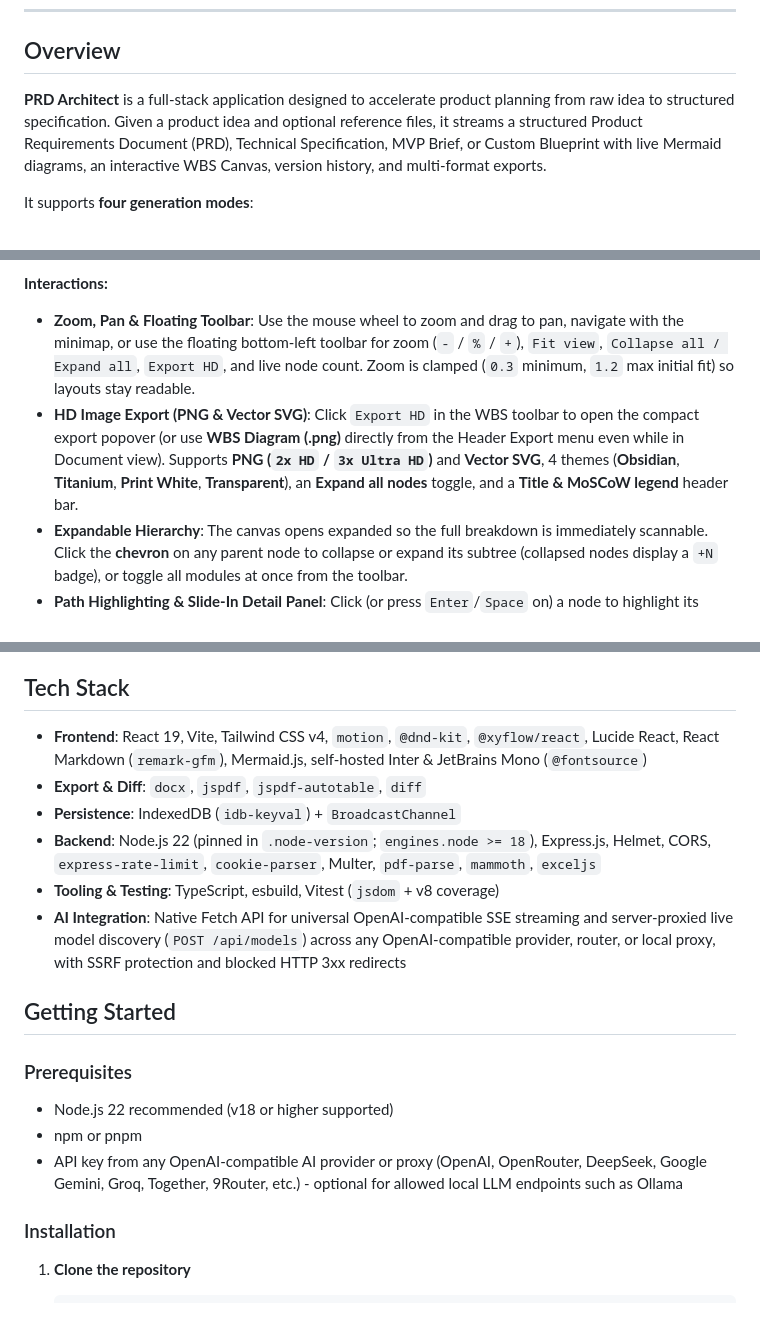
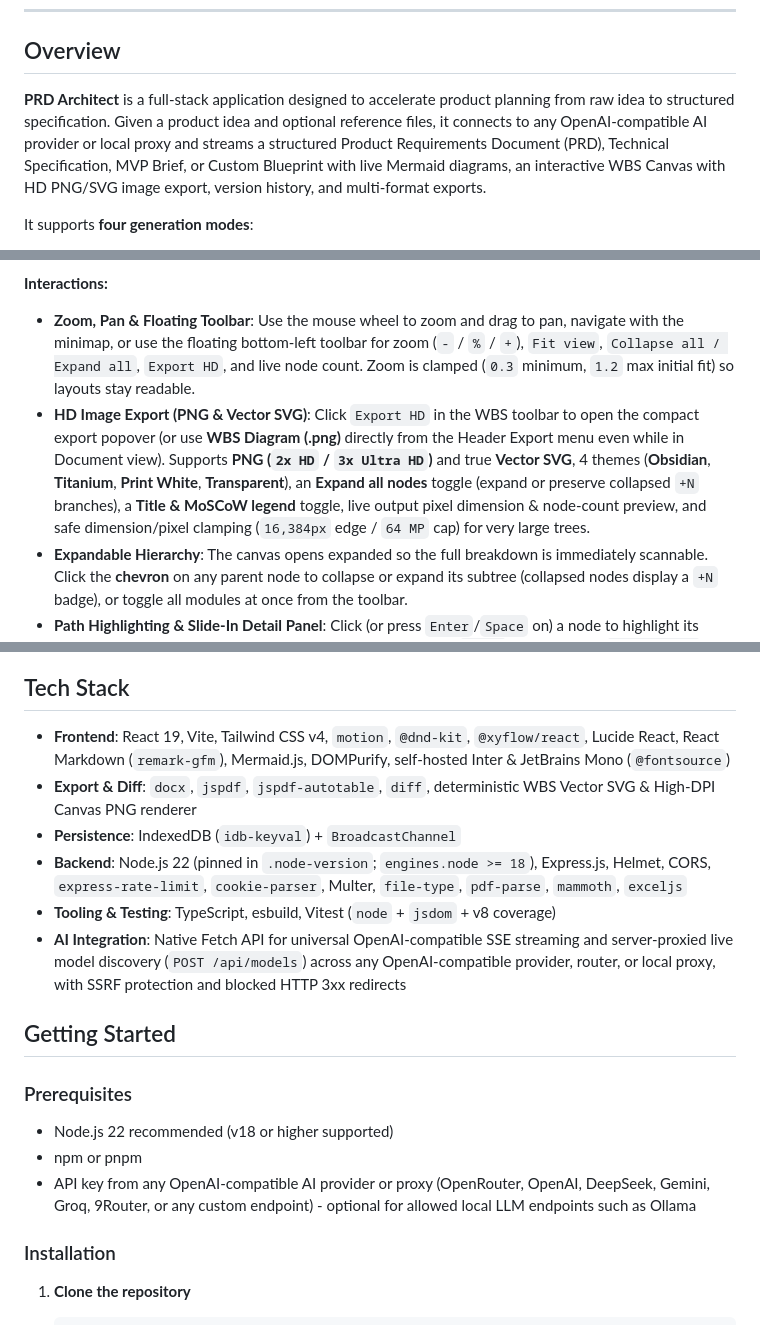
Before and after one commit to TrygerZ/PRD-Architect, a Markdown page: README.md, 3 parts joined by grey strips. GitHub-like rendering.

```diff
--- a/README.md
+++ b/README.md
@@ -30,7 +30,7 @@
 
 ## Overview
 
-**PRD Architect** is a full-stack application designed to accelerate product planning from raw idea to structured specification. Given a product idea and optional reference files, it streams a structured Product Requirements Document (PRD), Technical Specification, MVP Brief, or Custom Blueprint with live Mermaid diagrams, an interactive WBS Canvas, version history, and multi-format exports.
+**PRD Architect** is a full-stack application designed to accelerate product planning from raw idea to structured specification. Given a product idea and optional reference files, it connects to any OpenAI-compatible AI provider or local proxy and streams a structured Product Requirements Document (PRD), Technical Specification, MVP Brief, or Custom Blueprint with live Mermaid diagrams, an interactive WBS Canvas with HD PNG/SVG image export, version history, and multi-format exports.
 
 It supports **four generation modes**:
 
@@ -77,7 +81,7 @@ Once a PRD has been generated, switch from **Document** to **WBS Canvas** in the
 **Interactions:**
 
 - **Zoom, Pan & Floating Toolbar**: Use the mouse wheel to zoom and drag to pan, navigate with the minimap, or use the floating bottom-left toolbar for zoom (`-` / `%` / `+`), `Fit view`, `Collapse all / Expand all`, `Export HD`, and live node count. Zoom is clamped (`0.3` minimum, `1.2` max initial fit) so layouts stay readable.
-- **HD Image Export (PNG & Vector SVG)**: Click `Export HD` in the WBS toolbar to open the compact export popover (or use **WBS Diagram (.png)** directly from the Header Export menu even while in Document view). Supports **PNG (`2x HD` / `3x Ultra HD`)** and **Vector SVG**, 4 themes (**Obsidian**, **Titanium**, **Print White**, **Transparent**), an **Expand all nodes** toggle, and a **Title & MoSCoW legend** header bar.
+- **HD Image Export (PNG & Vector SVG)**: Click `Export HD` in the WBS toolbar to open the compact export popover (or use **WBS Diagram (.png)** directly from the Header Export menu even while in Document view). Supports **PNG (`2x HD` / `3x Ultra HD`)** and true **Vector SVG**, 4 themes (**Obsidian**, **Titanium**, **Print White**, **Transparent**), an **Expand all nodes** toggle (expand or preserve collapsed `+N` branches), a **Title & MoSCoW legend** toggle, live output pixel dimension & node-count preview, and safe dimension/pixel clamping (`16,384px` edge / `64 MP` cap) for very large trees.
 - **Expandable Hierarchy**: The canvas opens expanded so the full breakdown is immediately scannable. Click the **chevron** on any parent node to collapse or expand its subtree (collapsed nodes display a `+N` badge), or toggle all modules at once from the toolbar.
 - **Path Highlighting & Slide-In Detail Panel**: Click (or press `Enter`/`Space` on) a node to highlight its ancestor-to-descendant path in Satin Champagne and open a `380px` spring slide-in `DetailPanel` with the node's breadcrumb, MoSCoW priority badge, clean per-feature detail snippet, sub-items, and quick `Open Document` / `Add note` actions.
 - **Close the detail panel**: Click the backdrop, click the close button, or press `Esc`.
@@ -98,11 +102,11 @@ Parse quality depends on how closely the model follows the formatting contract e
 
 ## Tech Stack
 
-- **Frontend**: React 19, Vite, Tailwind CSS v4, `motion`, `@dnd-kit`, `@xyflow/react`, Lucide React, React Markdown (`remark-gfm`), Mermaid.js, self-hosted Inter & JetBrains Mono (`@fontsource`)
-- **Export & Diff**: `docx`, `jspdf`, `jspdf-autotable`, `diff`
+- **Frontend**: React 19, Vite, Tailwind CSS v4, `motion`, `@dnd-kit`, `@xyflow/react`, Lucide React, React Markdown (`remark-gfm`), Mermaid.js, DOMPurify, self-hosted Inter & JetBrains Mono (`@fontsource`)
+- **Export & Diff**: `docx`, `jspdf`, `jspdf-autotable`, `diff`, deterministic WBS Vector SVG & High-DPI Canvas PNG renderer
 - **Persistence**: IndexedDB (`idb-keyval`) + `BroadcastChannel`
-- **Backend**: Node.js 22 (pinned in `.node-version`; `engines.node >= 18`), Express.js, Helmet, CORS, `express-rate-limit`, `cookie-parser`, Multer, `pdf-parse`, `mammoth`, `exceljs`
-- **Tooling & Testing**: TypeScript, esbuild, Vitest (`jsdom` + v8 coverage)
+- **Backend**: Node.js 22 (pinned in `.node-version`; `engines.node >= 18`), Express.js, Helmet, CORS, `express-rate-limit`, `cookie-parser`, Multer, `file-type`, `pdf-parse`, `mammoth`, `exceljs`
+- **Tooling & Testing**: TypeScript, esbuild, Vitest (`node` + `jsdom` + v8 coverage)
 - **AI Integration**: Native Fetch API for universal OpenAI-compatible SSE streaming and server-proxied live model discovery (`POST /api/models`) across any OpenAI-compatible provider, router, or local proxy, with SSRF protection and blocked HTTP 3xx redirects
 
 ## Getting Started
@@ -111,7 +115,7 @@ Parse quality depends on how closely the model follows the formatting contract e
 
 - Node.js 22 recommended (v18 or higher supported)
 - npm or pnpm
-- API key from any OpenAI-compatible AI provider or proxy (OpenAI, OpenRouter, DeepSeek, Google Gemini, Groq, Together, 9Router, etc.) - optional for allowed local LLM endpoints such as Ollama
+- API key from any OpenAI-compatible AI provider or proxy (OpenRouter, OpenAI, DeepSeek, Gemini, Groq, 9Router, or any custom endpoint) - optional for allowed local LLM endpoints such as Ollama
 
 ### Installation
 
```
Also changed, not shown: other parts of README.md (+23 -5 lines), assets/screenshots/settings-dark.png, assets/screenshots/wbs-export-dark.png (added), assets/screenshots/welcome-dark.png, assets/screenshots/welcome-light.png.
